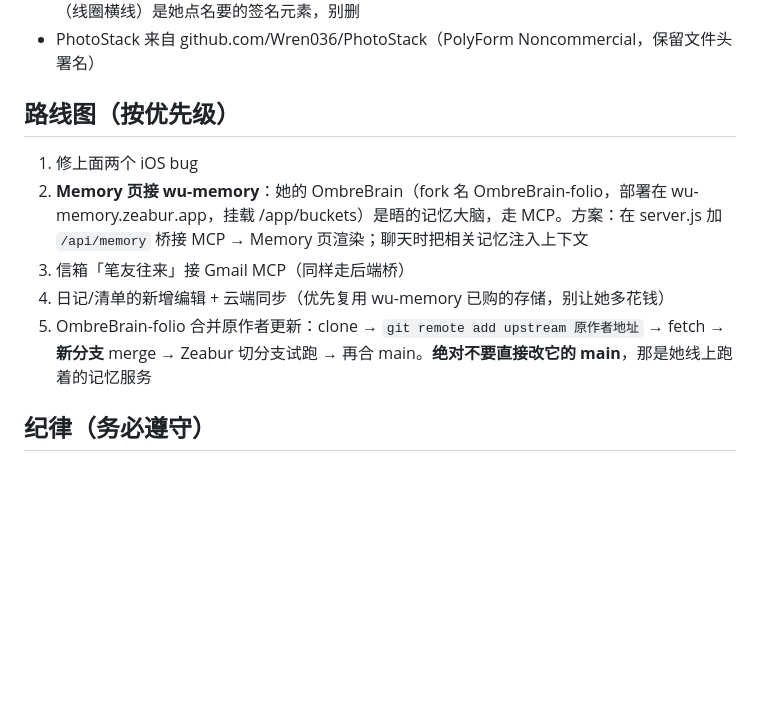
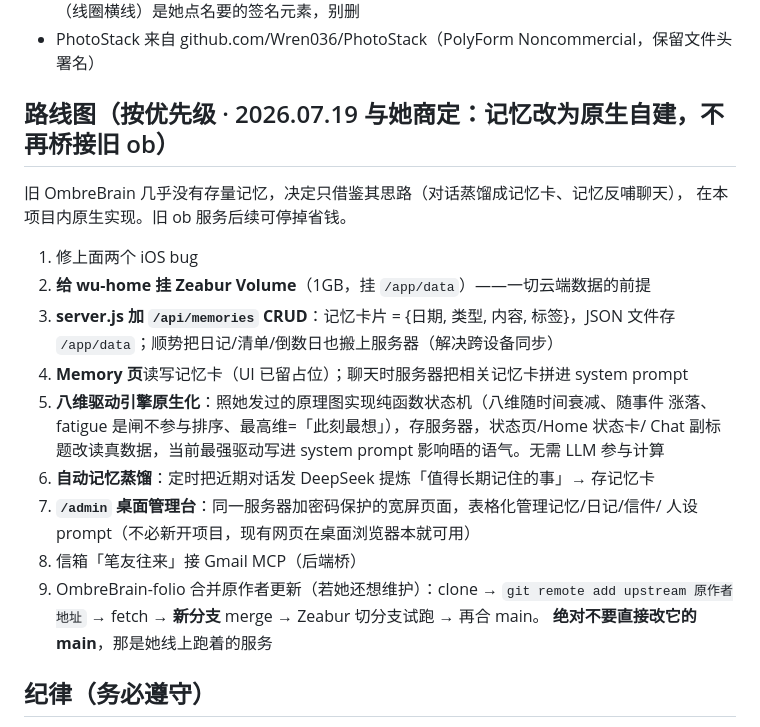
Before and after one commit to Wren-219/home, a Markdown page: HANDOFF.md, the part around the change. Rendered like a GitHub page; blank space fills up the shorter version.

Commit message:
HANDOFF：记忆方案改为项目内原生实现，更新路线图
与用户商定：不桥接旧 OmbreBrain（几乎无存量记忆），改在本项目原生实现
记忆卡片、八维驱动引擎与桌面管理台，按里程碑排序写入交接文档。

Co-Authored-By: Claude Fable 5 <noreply@anthropic.com>
Claude-Session: https://claude.ai/code/session_01BFVxZTV1S6Zs1mDcLagq8z

```diff
--- a/HANDOFF.md
+++ b/HANDOFF.md
@@ -44,13 +44,26 @@
 - 她的偏好：**不爱规整的框框**，喜欢自由排版 + 少量有机形状卡片；小票（锯齿票据）和日记本（线圈横线）是她点名要的签名元素，别删
 - PhotoStack 来自 github.com/Wren036/PhotoStack（PolyForm Noncommercial，保留文件头署名）
 
-## 路线图（按优先级）
+## 路线图（按优先级 · 2026.07.19 与她商定：记忆改为原生自建，不再桥接旧 ob）
+
+旧 OmbreBrain 几乎没有存量记忆，决定只借鉴其思路（对话蒸馏成记忆卡、记忆反哺聊天），
+在本项目内原生实现。旧 ob 服务后续可停掉省钱。
 
 1. 修上面两个 iOS bug
-2. **Memory 页接 wu-memory**：她的 OmbreBrain（fork 名 OmbreBrain-folio，部署在 wu-memory.zeabur.app，挂载 /app/buckets）是晤的记忆大脑，走 MCP。方案：在 server.js 加 `/api/memory` 桥接 MCP → Memory 页渲染；聊天时把相关记忆注入上下文
-3. 信箱「笔友往来」接 Gmail MCP（同样走后端桥）
-4. 日记/清单的新增编辑 + 云端同步（优先复用 wu-memory 已购的存储，别让她多花钱）
-5. OmbreBrain-folio 合并原作者更新：clone → `git remote add upstream 原作者地址` → fetch → **新分支** merge → Zeabur 切分支试跑 → 再合 main。**绝对不要直接改它的 main**，那是她线上跑着的记忆服务
+2. **给 wu-home 挂 Zeabur Volume**（1GB，挂 `/app/data`）——一切云端数据的前提
+3. **server.js 加 `/api/memories` CRUD**：记忆卡片 = {日期, 类型, 内容, 标签}，JSON 文件存
+   `/app/data`；顺势把日记/清单/倒数日也搬上服务器（解决跨设备同步）
+4. **Memory 页**读写记忆卡（UI 已留占位）；聊天时服务器把相关记忆卡拼进 system prompt
+5. **八维驱动引擎原生化**：照她发过的原理图实现纯函数状态机（八维随时间衰减、随事件
+   涨落、fatigue 是闸不参与排序、最高维=「此刻最想」），存服务器，状态页/Home 状态卡/
+   Chat 副标题改读真数据，当前最强驱动写进 system prompt 影响晤的语气。无需 LLM 参与计算
+6. **自动记忆蒸馏**：定时把近期对话发 DeepSeek 提炼「值得长期记住的事」→ 存记忆卡
+7. **`/admin` 桌面管理台**：同一服务器加密码保护的宽屏页面，表格化管理记忆/日记/信件/
+   人设 prompt（不必新开项目，现有网页在桌面浏览器本就可用）
+8. 信箱「笔友往来」接 Gmail MCP（后端桥）
+9. OmbreBrain-folio 合并原作者更新（若她还想维护）：clone → `git remote add upstream
+   原作者地址` → fetch → **新分支** merge → Zeabur 切分支试跑 → 再合 main。
+   **绝对不要直接改它的 main**，那是她线上跑着的服务
 
 ## 纪律（务必遵守）
 
```
